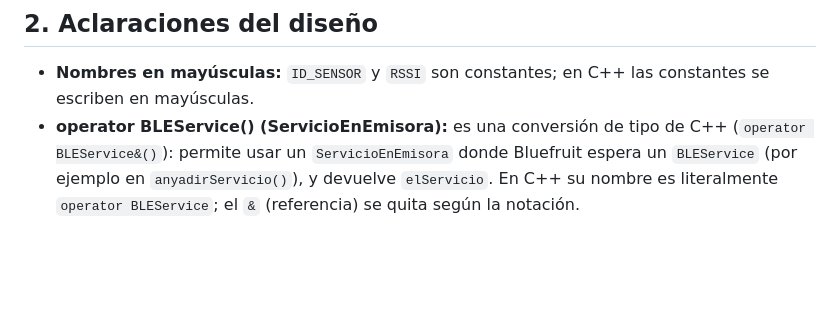
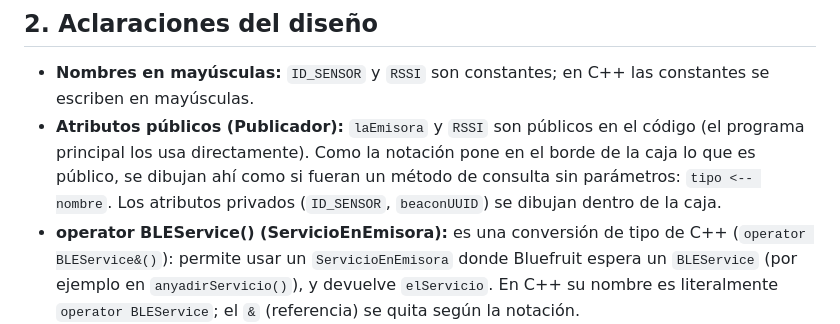
Before and after one commit to PelinnKaynak/proyecto_biometria_sprint_0, a Markdown page: doc/arduino_design.md, the part around the change. Drawn GitHub-style; blank space fills up the shorter version.

```diff
--- a/doc/arduino_design.md
+++ b/doc/arduino_design.md
@@ -290,6 +290,7 @@ p: [ N ], n: N --> alReves() --> [ N ]          (invierte el array)
 ## 2. Aclaraciones del diseño
 
 - **Nombres en mayúsculas:** `ID_SENSOR` y `RSSI` son constantes; en C++ las constantes se escriben en mayúsculas.
+- **Atributos públicos (Publicador):** `laEmisora` y `RSSI` son públicos en el código (el programa principal los usa directamente). Como la notación pone en el borde de la caja lo que es público, se dibujan ahí como si fueran un método de consulta sin parámetros: `tipo <-- nombre`. Los atributos privados (`ID_SENSOR`, `beaconUUID`) se dibujan dentro de la caja.
 - **operator BLEService() (ServicioEnEmisora):** es una conversión de tipo de C++ (`operator BLEService&()`): permite usar un `ServicioEnEmisora` donde Bluefruit espera un `BLEService` (por ejemplo en `anyadirServicio()`), y devuelve `elServicio`. En C++ su nombre es literalmente `operator BLEService`; el `&` (referencia) se quita según la notación.
 - **encenderEmisora() (2 versiones):** en el código hay dos `encenderEmisora()`: una sin parámetros y otra que además recibe los callbacks de conexión establecida y terminada. Como la notación omite los callbacks, las dos tienen el mismo diseño lógico y se dibujan una sola vez. Por la misma razón, `instalarCallbackConexionEstablecida()` e `instalarCallbackConexionTerminada()` se dibujan sin parámetros.
 - **Código proporcionado:** este componente es código del profesor (carpeta `Arduino-NoCambia`). Su lógica **no se modifica**; solo se añaden cabeceras de fichero y de función con el diseño lógico (rúbrica, "Buenas prácticas").
```
Also changed, not shown: doc/gui_design.md (+4 -3 lines).
